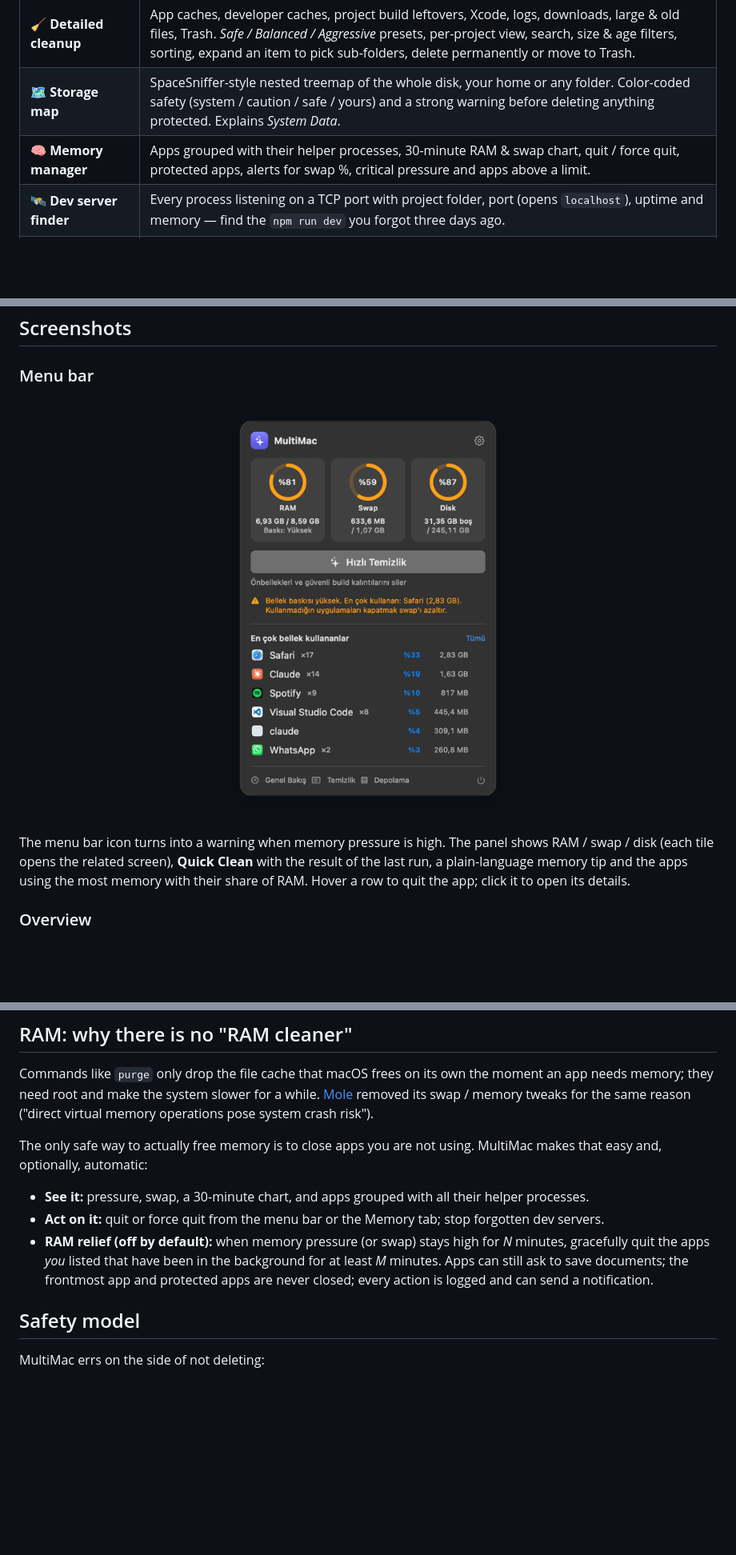
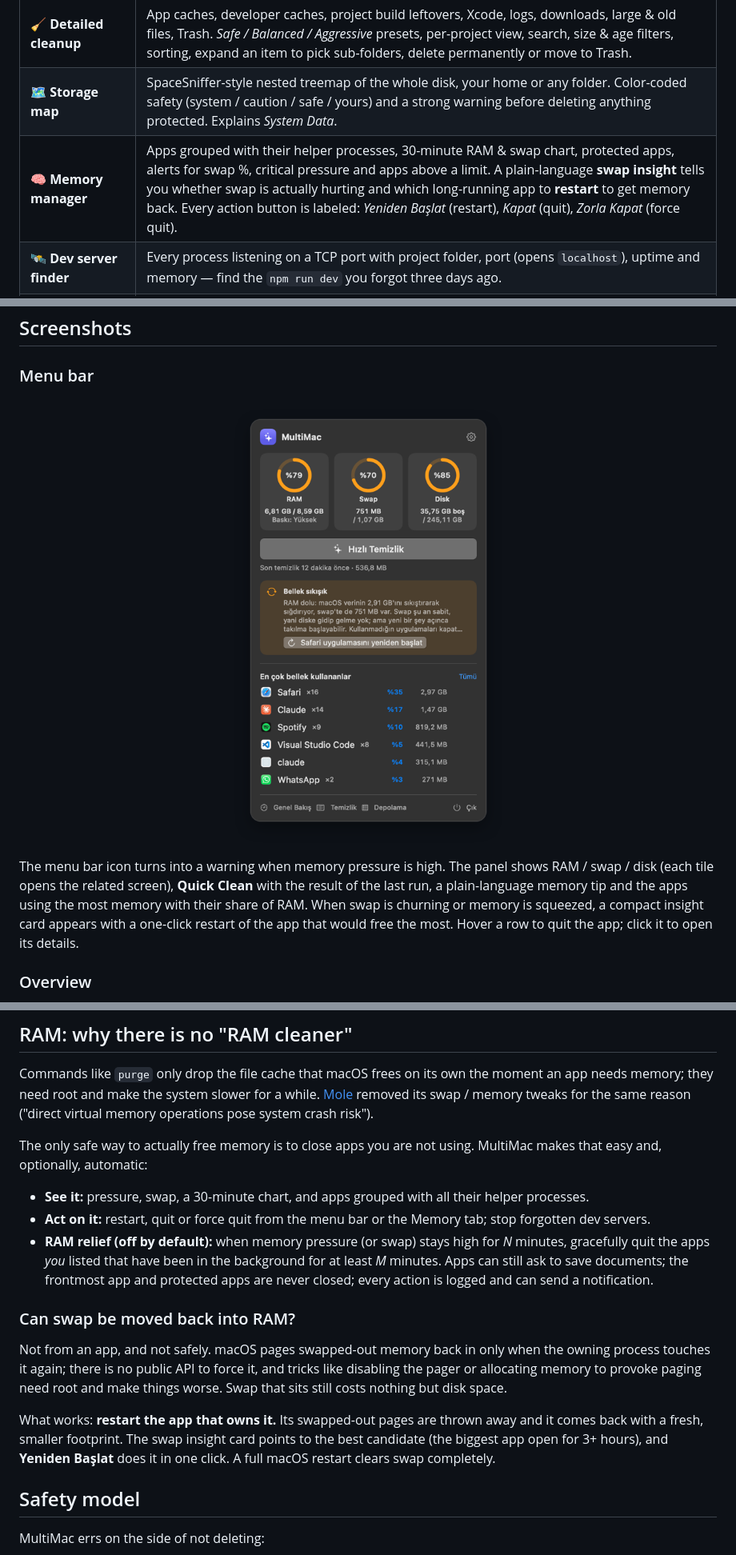
Before and after one commit to dormhi/multimac_tools, a Markdown page: README.md, 3 parts joined by grey strips. Shown at 80% size. GitHub-like rendering; pictures changed too: docs/images/menubar.png; blank space fills up the shorter version.

```diff
--- a/README.md
+++ b/README.md
@@ -70,7 +70,7 @@ system files**, and stays out of the way in the menu bar.
 | 📊 **Overview** | Health summary with reasons, big RAM / swap / disk gauges, *where is the disk going?* (Library, Applications, Projects, dev tools, Downloads…), cleanable space per category and preset, memory breakdown, biggest projects and running dev servers. **Every percentage is clickable** and opens the right screen, filtered. |
 | 🧹 **Detailed cleanup** | App caches, developer caches, project build leftovers, Xcode, logs, downloads, large & old files, Trash. *Safe / Balanced / Aggressive* presets, per-project view, search, size & age filters, sorting, expand an item to pick sub-folders, delete permanently or move to Trash. |
 | 🗺️ **Storage map** | SpaceSniffer-style nested treemap of the whole disk, your home or any folder. Color-coded safety (system / caution / safe / yours) and a strong warning before deleting anything protected. Explains *System Data*. |
-| 🧠 **Memory manager** | Apps grouped with their helper processes, 30-minute RAM & swap chart, quit / force quit, protected apps, alerts for swap %, critical pressure and apps above a limit. |
+| 🧠 **Memory manager** | Apps grouped with their helper processes, 30-minute RAM & swap chart, protected apps, alerts for swap %, critical pressure and apps above a limit. A plain-language **swap insight** tells you whether swap is actually hurting and which long-running app to **restart** to get memory back. Every action button is labeled: *Yeniden Başlat* (restart), *Kapat* (quit), *Zorla Kapat* (force quit). |
 | 🛰️ **Dev server finder** | Every process listening on a TCP port with project folder, port (opens `localhost`), uptime and memory — find the `npm run dev` you forgot three days ago. |
 | 🤖 **Automation** | Eight cache rules you can toggle one by one, a schedule, low-disk trigger, *what would be deleted?* preview, and optional RAM relief that closes the apps you chose when memory stays tight. |
 | 🛡️ **Never touch list** | Right-click any item or whole project to exclude it forever. Respected by every scan, preset, the automation and the deletion engine itself. |
@@ -86,7 +86,8 @@ system files**, and stays out of the way in the menu bar.
 
 The menu bar icon turns into a warning when memory pressure is high. The panel shows RAM / swap / disk (each tile opens
 the related screen), **Quick Clean** with the result of the last run, a plain-language memory tip and the apps using the
-most memory with their share of RAM. Hover a row to quit the app; click it to open its details.
+most memory with their share of RAM. When swap is churning or memory is squeezed, a compact insight card appears with a
+one-click restart of the app that would free the most. Hover a row to quit the app; click it to open its details.
 
 ### Overview
 
@@ -163,10 +182,20 @@ The only safe way to actually free memory is to close apps you are not using. Mu
 automatic:
 
 - **See it:** pressure, swap, a 30-minute chart, and apps grouped with all their helper processes.
-- **Act on it:** quit or force quit from the menu bar or the Memory tab; stop forgotten dev servers.
+- **Act on it:** restart, quit or force quit from the menu bar or the Memory tab; stop forgotten dev servers.
 - **RAM relief (off by default):** when memory pressure (or swap) stays high for *N* minutes, gracefully quit the apps
   *you* listed that have been in the background for at least *M* minutes. Apps can still ask to save documents; the
   frontmost app and protected apps are never closed; every action is logged and can send a notification.
+
+### Can swap be moved back into RAM?
+
+Not from an app, and not safely. macOS pages swapped-out memory back in only when the owning process touches it again;
+there is no public API to force it, and tricks like disabling the pager or allocating memory to provoke paging need
+root and make things worse. Swap that sits still costs nothing but disk space.
+
+What works: **restart the app that owns it.** Its swapped-out pages are thrown away and it comes back with a fresh,
+smaller footprint. The swap insight card points to the best candidate (the biggest app open for 3+ hours), and
+**Yeniden Başlat** does it in one click. A full macOS restart clears swap completely.
 
 ## Safety model
 
```
Also changed, not shown: other parts of README.md (+20 -2 lines), README.tr.md (+35 -5 lines), docs/images/memory.png.
